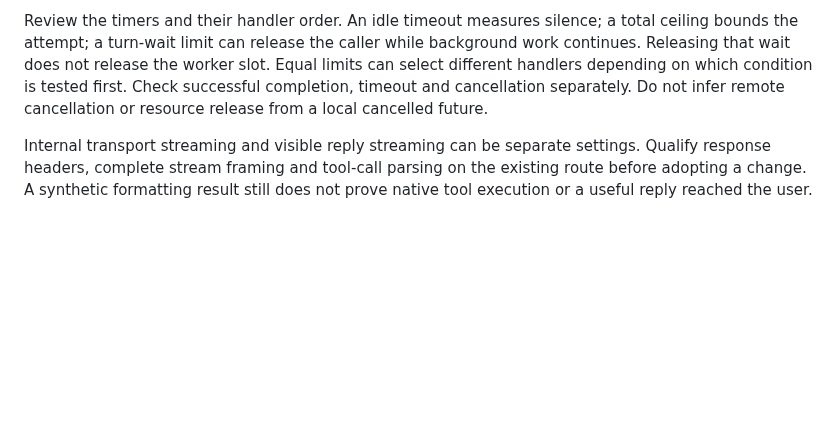
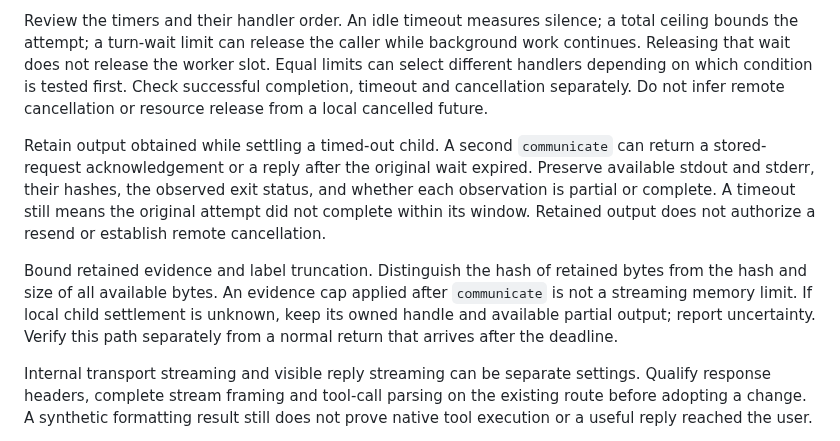
Before and after one commit to scruge1/lowvram-agentic-harness, a Markdown page: DIAGNOSTICS.md, the part around the change. Drawn GitHub-style; blank space fills up the shorter version.

```diff
--- a/DIAGNOSTICS.md
+++ b/DIAGNOSTICS.md
@@ -67,6 +67,19 @@ background work continues. Releasing that wait does not release the worker slot.
 Equal limits can select different handlers depending on which condition is tested
 first. Check successful completion, timeout and cancellation separately. Do not
 infer remote cancellation or resource release from a local cancelled future.
+
+Retain output obtained while settling a timed-out child. A second `communicate`
+can return a stored-request acknowledgement or a reply after the original wait
+expired. Preserve available stdout and stderr, their hashes, the observed exit
+status, and whether each observation is partial or complete. A timeout still
+means the original attempt did not complete within its window. Retained output
+does not authorize a resend or establish remote cancellation.
+
+Bound retained evidence and label truncation. Distinguish the hash of retained
+bytes from the hash and size of all available bytes. An evidence cap applied
+after `communicate` is not a streaming memory limit. If local child settlement is
+unknown, keep its owned handle and available partial output; report uncertainty.
+Verify this path separately from a normal return that arrives after the deadline.
 
 Internal transport streaming and visible reply streaming can be separate
 settings. Qualify response headers, complete stream framing and tool-call parsing
```
Also changed, not shown: UPGRADES.md (+21 -0 lines).
